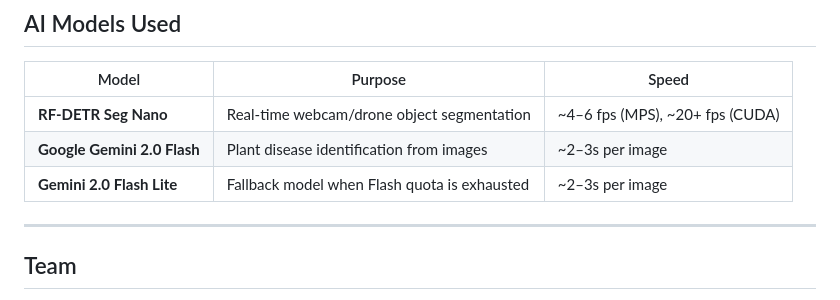
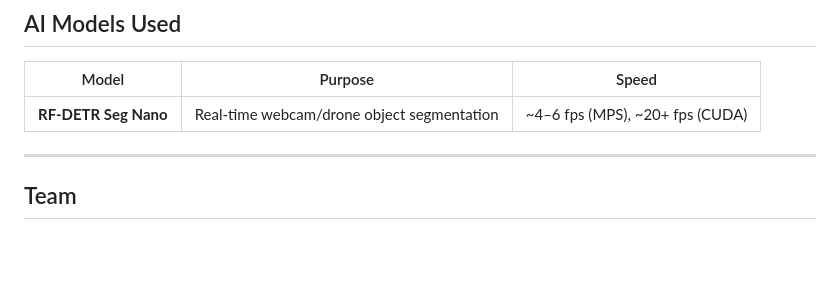
Before and after one commit to VectorFlow-vvce/track1_Vayodha, a Markdown page: README.md, the part around the change. Rendered like a GitHub page; blank space fills up the shorter version.

Commit message:
docs: remove Gemini models from AI Models table

```diff
--- a/README.md
+++ b/README.md
@@ -221,8 +221,6 @@ track1_Vayodha/
 | Model | Purpose | Speed |
 |---|---|---|
 | **RF-DETR Seg Nano** | Real-time webcam/drone object segmentation | ~4–6 fps (MPS), ~20+ fps (CUDA) |
-| **Google Gemini 2.0 Flash** | Plant disease identification from images | ~2–3s per image |
-| **Gemini 2.0 Flash Lite** | Fallback model when Flash quota is exhausted | ~2–3s per image |
 
 ---
 
```
